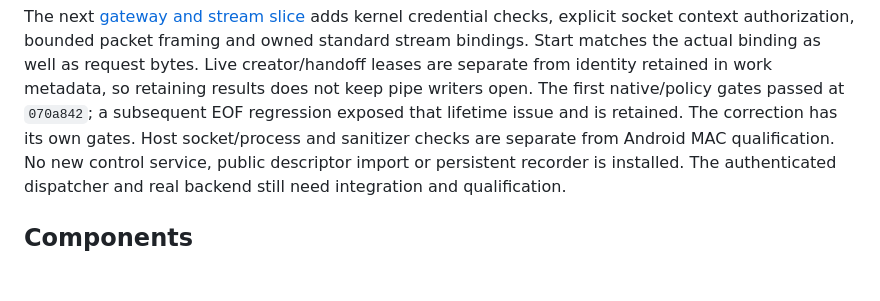
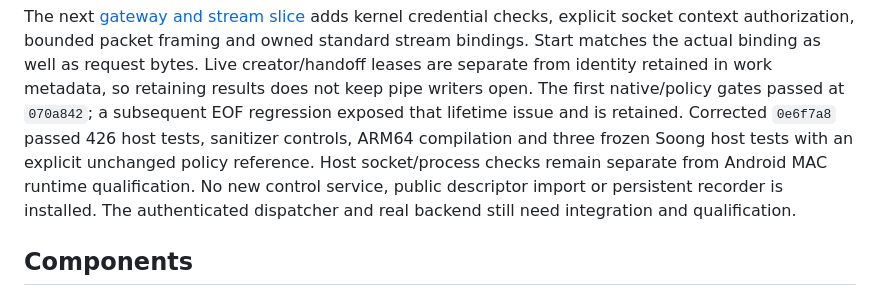
Before and after one commit to nicholasraimbault/andrix, a Markdown page: owner/README.md, the part around the change. Drawn GitHub-style; blank space fills up the shorter version.

Commit message:
Record corrected stream lifetime and crossing component gates

```diff
--- a/owner/README.md
+++ b/owner/README.md
@@ -66,8 +66,9 @@ owned standard stream bindings. Start matches the actual binding as well as requ
 Live creator/handoff leases are separate from identity retained in work metadata, so
 retaining results does not keep pipe writers open. The first native/policy gates passed
 at `070a842`; a subsequent EOF regression exposed that lifetime issue and is retained.
-The correction has its own gates. Host socket/process and sanitizer checks are separate
-from Android MAC qualification.
+Corrected `0e6f7a8` passed 426 host tests, sanitizer controls, ARM64 compilation and three
+frozen Soong host tests with an explicit unchanged policy reference. Host socket/process
+checks remain separate from Android MAC runtime qualification.
 No new control service, public descriptor import or persistent recorder is installed.
 The authenticated dispatcher and real backend still need integration and qualification.
 
```
Also changed, not shown: plans/2026-09-19-work-gateway-boundary.md (+14 -8 lines).
